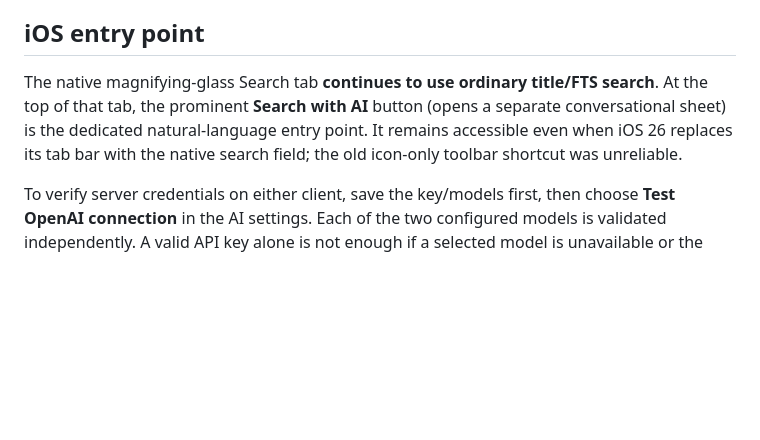
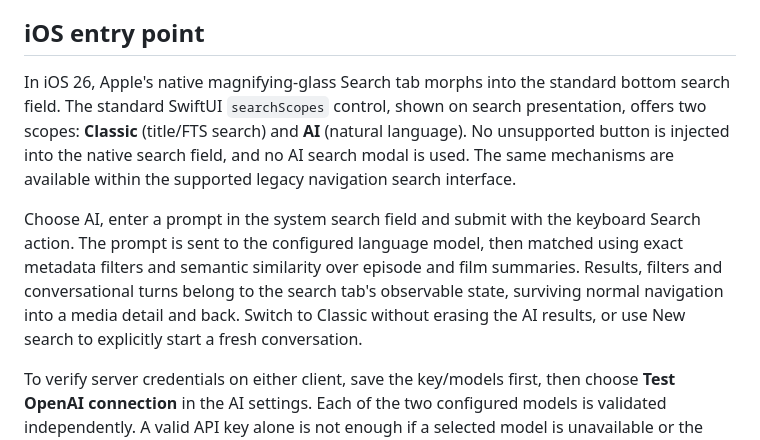
Before and after one commit to albaintor/home-kodi-library, a Markdown page: docs/ai-search.md, the part around the change. GitHub-like rendering; blank space fills up the shorter version.

Commit message:
docs(ai): document native Classic/AI search scopes and persistent inline results

```diff
--- a/docs/ai-search.md
+++ b/docs/ai-search.md
@@ -113,11 +113,20 @@ remain available without an AI API key.
 
 ## iOS entry point
 
-The native magnifying-glass Search tab **continues to use ordinary title/FTS
-search**. At the top of that tab, the prominent **Search with AI** button
-(opens a separate conversational sheet) is the dedicated natural-language
-entry point. It remains accessible even when iOS 26 replaces its tab bar with
-the native search field; the old icon-only toolbar shortcut was unreliable.
+In iOS 26, Apple's native magnifying-glass Search tab morphs into the
+standard bottom search field. The standard SwiftUI `searchScopes` control,
+shown on search presentation, offers two scopes: **Classic** (title/FTS search)
+and **AI** (natural language). No unsupported button is injected into the
+native search field, and no AI search modal is used. The same mechanisms
+are available within the supported legacy navigation search interface.
+
+Choose AI, enter a prompt in the system search field and submit with the
+keyboard Search action. The prompt is sent to the configured language model,
+then matched using exact metadata filters and semantic similarity over episode
+and film summaries. Results, filters and conversational turns belong to
+the search tab's observable state, surviving normal navigation into a media
+detail and back. Switch to Classic without erasing the AI results, or use
+New search to explicitly start a fresh conversation.
 
 To verify server credentials on either client, save the key/models first,
 then choose **Test OpenAI connection** in the AI settings. Each of the two
```
